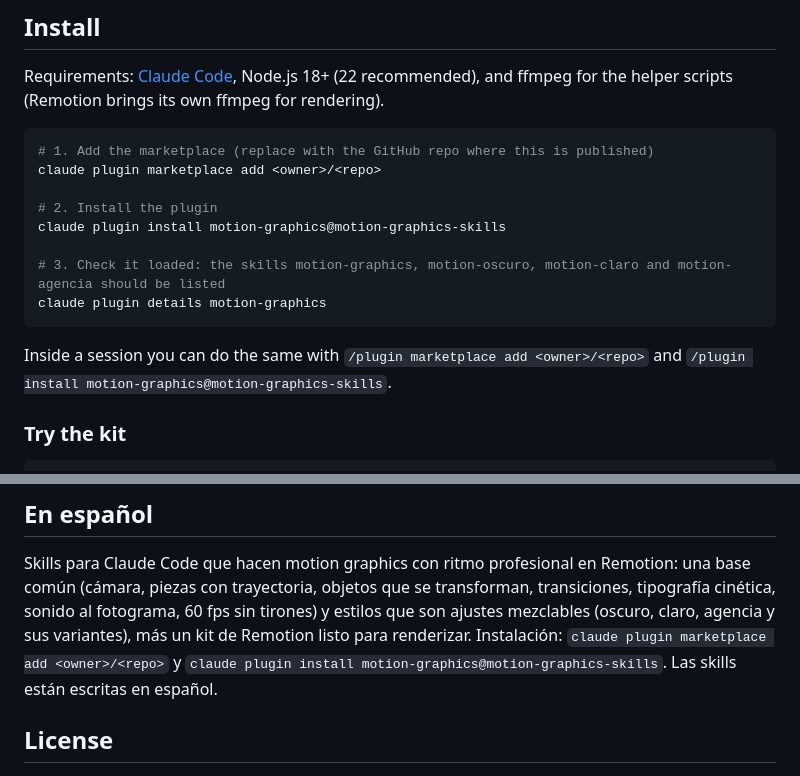
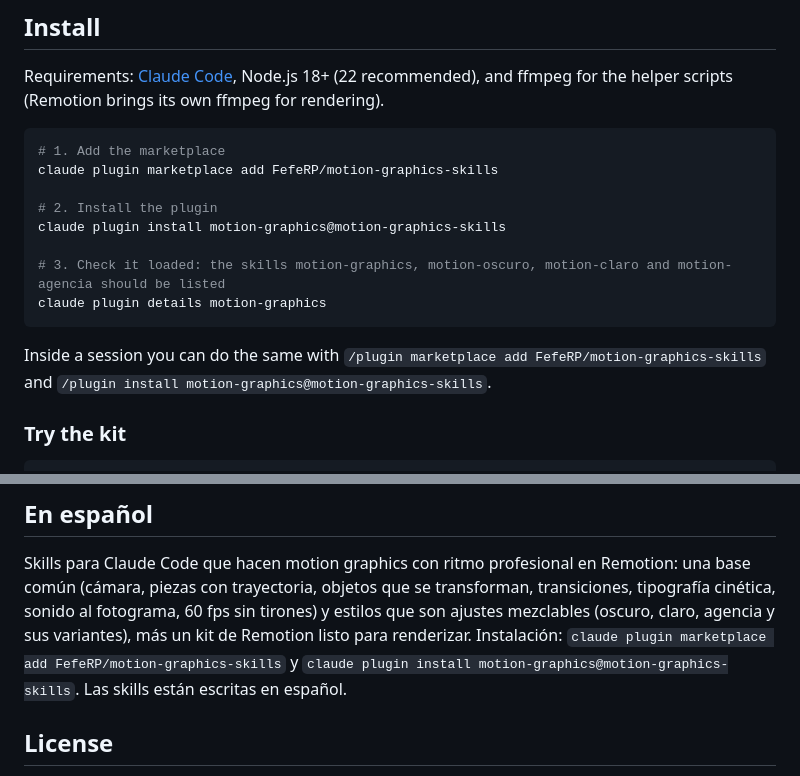
Before and after one commit to FefeRP/motion-graphics-skills, a Markdown page: README.md, 2 parts joined by grey strips. Drawn GitHub-style.

Commit message:
README: instalacion con el repo real
Co-Authored-By: Claude Code <noreply@anthropic.com>

````diff
--- a/README.md
+++ b/README.md
@@ -49,8 +49,8 @@ Requirements: [Claude Code](https://code.claude.com), Node.js 18+ (22 recommende
 scripts (Remotion brings its own ffmpeg for rendering).
 
 ```bash
-# 1. Add the marketplace (replace with the GitHub repo where this is published)
-claude plugin marketplace add <owner>/<repo>
+# 1. Add the marketplace
+claude plugin marketplace add FefeRP/motion-graphics-skills
 
 # 2. Install the plugin
 claude plugin install motion-graphics@motion-graphics-skills
@@ -59,7 +59,7 @@ claude plugin install motion-graphics@motion-graphics-skills
 claude plugin details motion-graphics
 ```
 
-Inside a session you can do the same with `/plugin marketplace add <owner>/<repo>` and `/plugin install
+Inside a session you can do the same with `/plugin marketplace add FefeRP/motion-graphics-skills` and `/plugin install
 motion-graphics@motion-graphics-skills`.
 
 ### Try the kit
@@ -106,7 +106,7 @@ sound) so other engines can be added later.
 Skills para Claude Code que hacen motion graphics con ritmo profesional en Remotion: una base común (cámara, piezas
 con trayectoria, objetos que se transforman, transiciones, tipografía cinética, sonido al fotograma, 60 fps sin
 tirones) y estilos que son ajustes mezclables (oscuro, claro, agencia y sus variantes), más un kit de Remotion listo
-para renderizar. Instalación: `claude plugin marketplace add <owner>/<repo>` y
+para renderizar. Instalación: `claude plugin marketplace add FefeRP/motion-graphics-skills` y
 `claude plugin install motion-graphics@motion-graphics-skills`. Las skills están escritas en español.
 
 ## License
````
